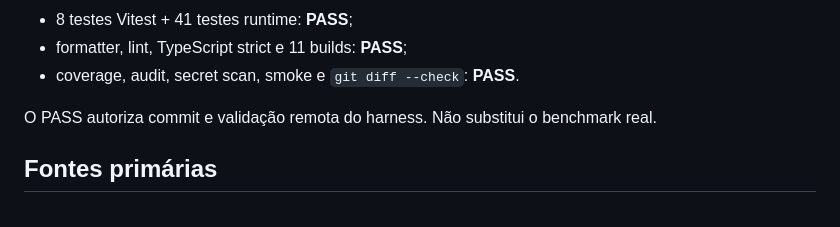
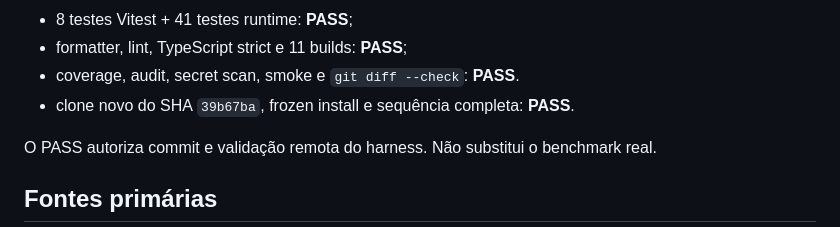
Before and after one commit to IK37/JARBAS, a Markdown page: docs/research/amd-runtime-review-001.md, the part around the change. Rendered like a GitHub page.

Commit message:
docs(runtime): record clean benchmark gate

```diff
--- a/docs/research/amd-runtime-review-001.md
+++ b/docs/research/amd-runtime-review-001.md
@@ -106,6 +106,7 @@ Após as correções:
 - 8 testes Vitest + 41 testes runtime: **PASS**;
 - formatter, lint, TypeScript strict e 11 builds: **PASS**;
 - coverage, audit, secret scan, smoke e `git diff --check`: **PASS**.
+- clone novo do SHA `39b67ba`, frozen install e sequência completa: **PASS**.
 
 O PASS autoriza commit e validação remota do harness. Não substitui o benchmark real.
 
```
Also changed, not shown: docs/reports/development-report-2026-09-03-foundation.md (+1 -0 lines).
